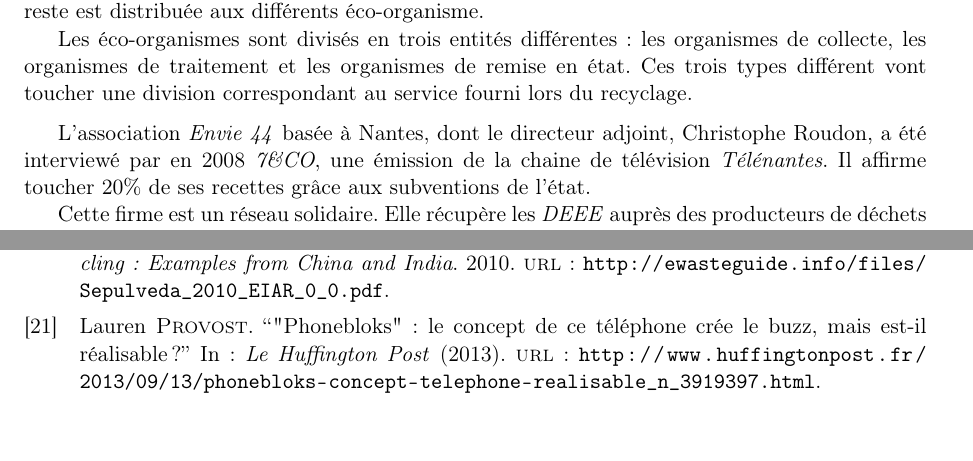
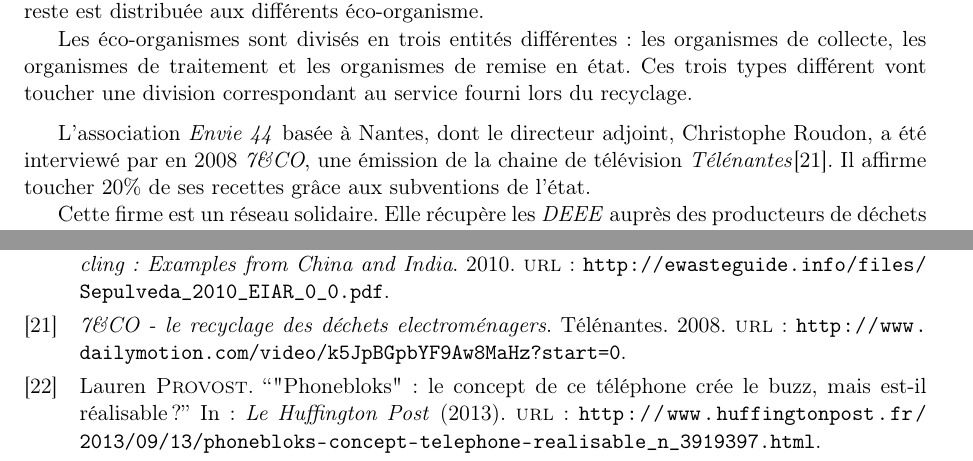
Before and after one commit to Entilore/Mono, a LaTeX document (Rapport/main.tex, which reads Rapport/c2/s3/ss1/subsection.tex): two parts of pages 20 and 34 of 35, joined at a grey line, cut so that both start at the same text, the shorter picture padded with empty space. Compiled offline with pdfLaTeX.

Commit message:
avancée

```diff
--- a/Rapport/c2/s3/ss1/subsection.tex
+++ b/Rapport/c2/s3/ss1/subsection.tex
@@ -19,7 +19,7 @@ Les éco-organismes sont divisés en trois entités différentes : les organisme
 
 \medbreak
 
-L'association \textit{Envie 44} basée à Nantes, dont le directeur adjoint, Christophe Roudon, a été interviewé par en 2008 \textit{7\&CO}, une émission de la chaine de télévision \textit{Télénantes}. Il affirme toucher 20\% de ses recettes grâce aux subventions de l'état.
+L'association \textit{Envie 44} basée à Nantes, dont le directeur adjoint, Christophe Roudon, a été interviewé par en 2008 \textit{7\&CO}, une émission de la chaine de télévision \textit{Télénantes}\cite{7andco}. Il affirme toucher 20\% de ses recettes grâce aux subventions de l'état.
 
 Cette firme est un réseau solidaire. Elle récupère les \textit{DEEE} auprès des producteurs de déchets électroniques (principalement des administration : mairie, hôpital) et se chargent du recyclage.
 
```
